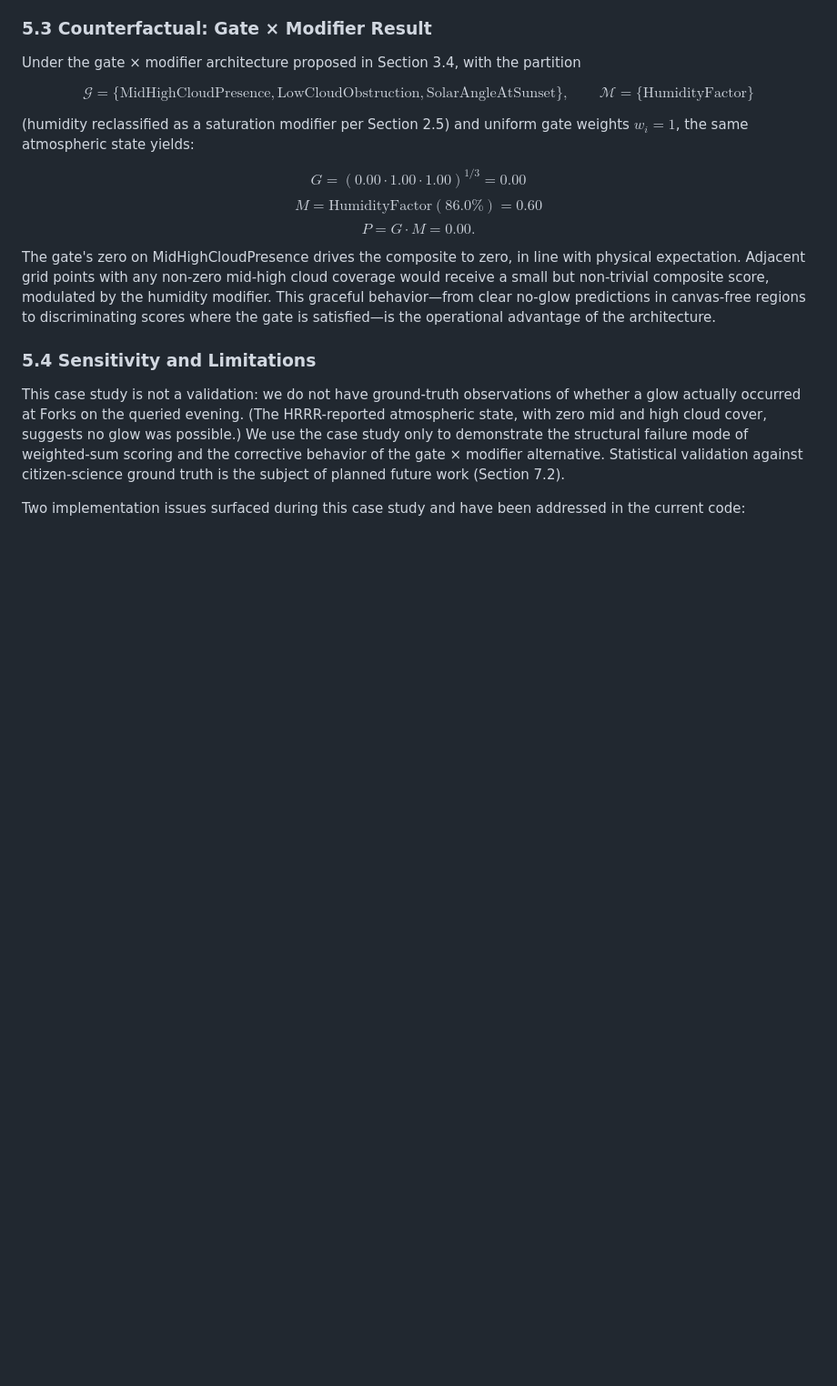
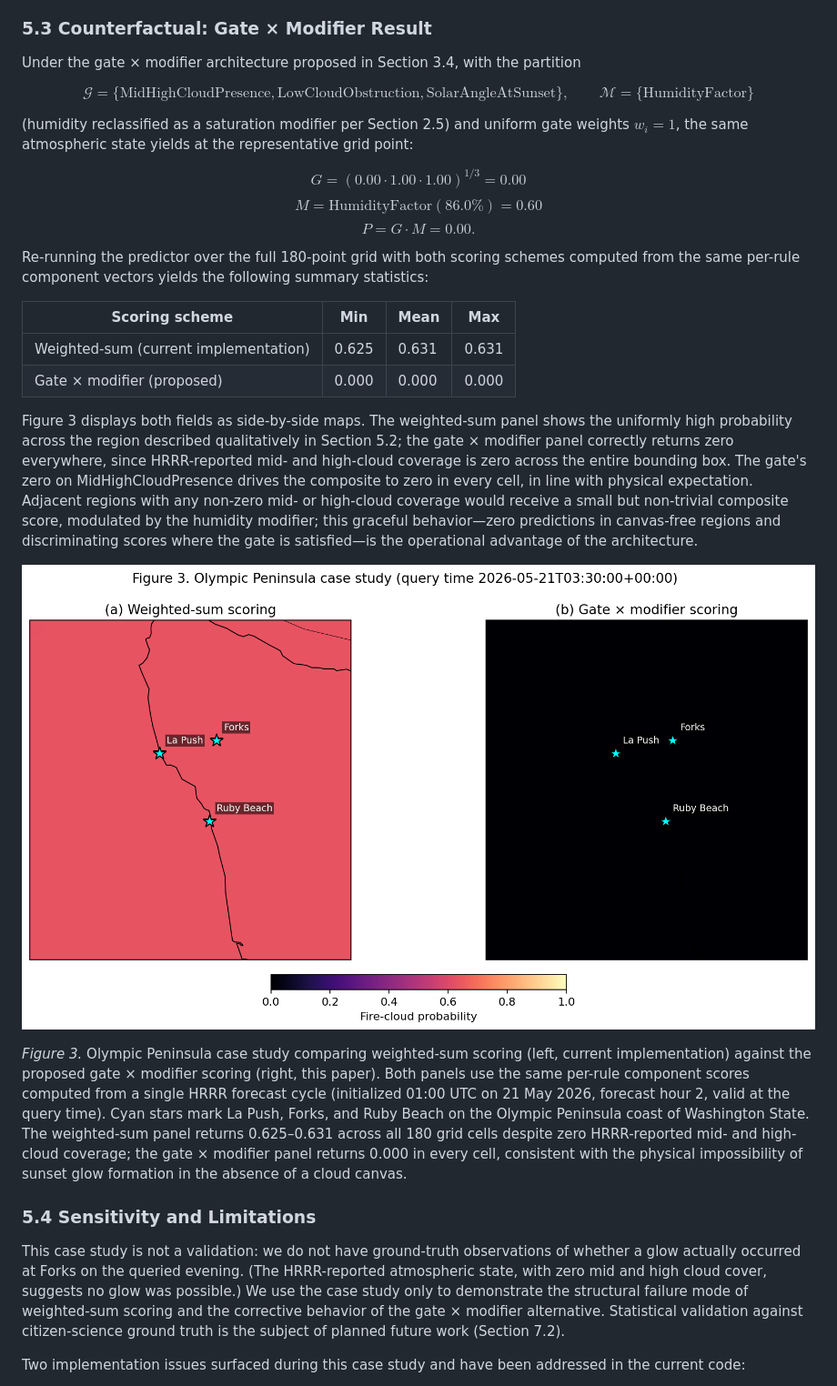
Before and after one commit to NickZhuxy/firecloud-forecast, a Markdown page: docs/paper/paper-draft.md, the part around the change printed below. Shown: that part at 91% size. Drawn GitHub-style; pictures changed too: docs/paper/figures/fig3_olympic_peninsula.png (added); blank space fills up the shorter version.

Commit message:
docs(paper): add 3 figures + reference in text; §5.3 counterfactual now empirical

```diff
--- a/docs/paper/paper-draft.md
+++ b/docs/paper/paper-draft.md
@@ -485,13 +493,24 @@ Under the gate × modifier architecture proposed in Section 3.4, with the partit
 
 $$\mathcal{G} = \{\text{MidHighCloudPresence}, \text{LowCloudObstruction}, \text{SolarAngleAtSunset}\}, \qquad \mathcal{M} = \{\text{HumidityFactor}\}$$
 
-(humidity reclassified as a saturation modifier per Section 2.5) and uniform gate weights $w_i = 1$, the same atmospheric state yields:
+(humidity reclassified as a saturation modifier per Section 2.5) and uniform gate weights $w_i = 1$, the same atmospheric state yields at the representative grid point:
 
 $$G = \left(0.00 \cdot 1.00 \cdot 1.00\right)^{1/3} = 0.00$$
 $$M = \text{HumidityFactor}(86.0\%) = 0.60$$
 $$P = G \cdot M = 0.00.$$
 
-The gate's zero on MidHighCloudPresence drives the composite to zero, in line with physical expectation. Adjacent grid points with any non-zero mid-high cloud coverage would receive a small but non-trivial composite score, modulated by the humidity modifier. This graceful behavior—from clear no-glow predictions in canvas-free regions to discriminating scores where the gate is satisfied—is the operational advantage of the architecture.
+Re-running the predictor over the full 180-point grid with both scoring schemes computed from the same per-rule component vectors yields the following summary statistics:
+
+| Scoring scheme | Min | Mean | Max |
+|---|---|---|---|
+| Weighted-sum (current implementation) | 0.625 | 0.631 | 0.631 |
+| Gate × modifier (proposed) | 0.000 | 0.000 | 0.000 |
+
+Figure 3 displays both fields as side-by-side maps. The weighted-sum panel shows the uniformly high probability across the region described qualitatively in Section 5.2; the gate × modifier panel correctly returns zero everywhere, since HRRR-reported mid- and high-cloud coverage is zero across the entire bounding box. The gate's zero on MidHighCloudPresence drives the composite to zero in every cell, in line with physical expectation. Adjacent regions with any non-zero mid- or high-cloud coverage would receive a small but non-trivial composite score, modulated by the humidity modifier; this graceful behavior—zero predictions in canvas-free regions and discriminating scores where the gate is satisfied—is the operational advantage of the architecture.
+
+![Figure 3](figures/fig3_olympic_peninsula.png)
+
+*Figure 3.* Olympic Peninsula case study comparing weighted-sum scoring (left, current implementation) against the proposed gate × modifier scoring (right, this paper). Both panels use the same per-rule component scores computed from a single HRRR forecast cycle (initialized 01:00 UTC on 21 May 2026, forecast hour 2, valid at the query time). Cyan stars mark La Push, Forks, and Ruby Beach on the Olympic Peninsula coast of Washington State. The weighted-sum panel returns 0.625–0.631 across all 180 grid cells despite zero HRRR-reported mid- and high-cloud coverage; the gate × modifier panel returns 0.000 in every cell, consistent with the physical impossibility of sunset glow formation in the absence of a cloud canvas.
 
 ### 5.4 Sensitivity and Limitations
 
```
Also changed, not shown: other parts of docs/paper/paper-draft.md (+13 -5 lines), docs/paper/figures/fig1_extinction_spectrum.png (added), docs/paper/figures/fig2_horizon_depression.png (added), 3 other files.
